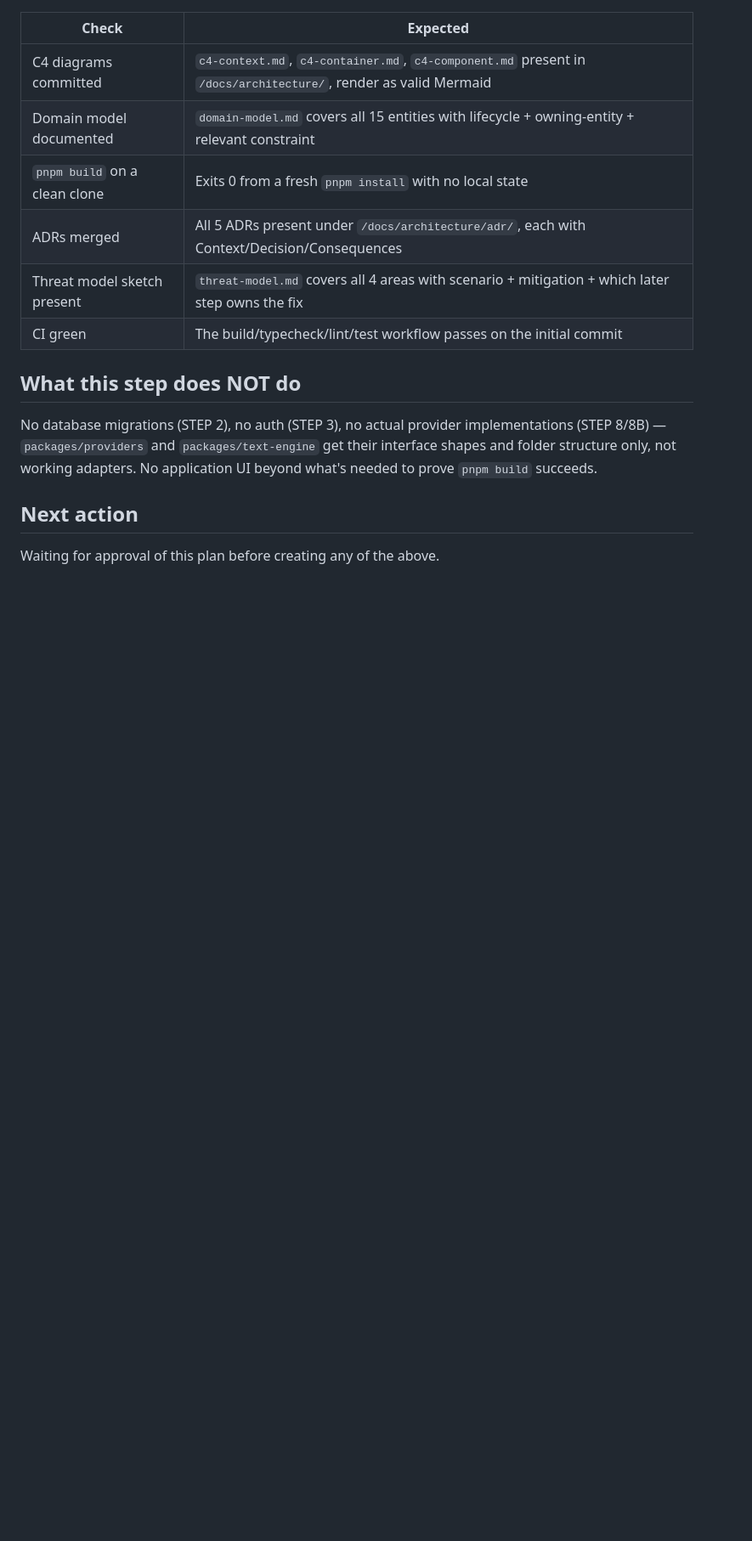
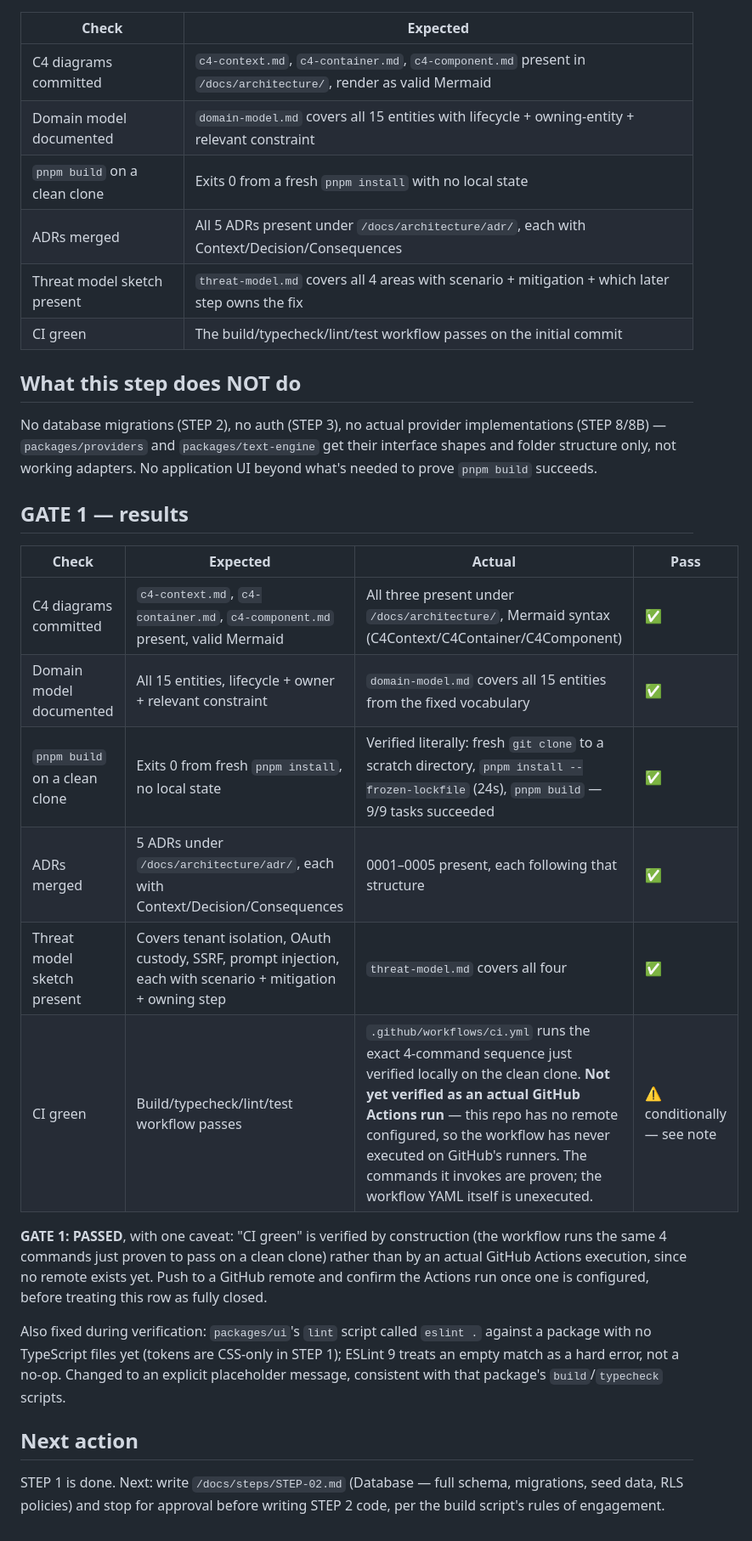
Before and after one commit to infoworksdomain-blip/Velocity, a Markdown page: docs/steps/STEP-01.md, the part around one of its changes. Shown at 85% size. GitHub-like rendering; blank space fills up the shorter version.

Commit message:
docs: record GATE 1 results and advance current-step tracking
Co-Authored-By: Claude Fable 5 <noreply@anthropic.com>

```diff
--- a/docs/steps/STEP-01.md
+++ b/docs/steps/STEP-01.md
@@ -83,6 +83,21 @@ GitHub Actions (or equivalent) workflow running on every PR: `pnpm install --fro
 
 No database migrations (STEP 2), no auth (STEP 3), no actual provider implementations (STEP 8/8B) — `packages/providers` and `packages/text-engine` get their interface shapes and folder structure only, not working adapters. No application UI beyond what's needed to prove `pnpm build` succeeds.
 
+## GATE 1 — results
+
+| Check | Expected | Actual | Pass |
+|---|---|---|---|
+| C4 diagrams committed | `c4-context.md`, `c4-container.md`, `c4-component.md` present, valid Mermaid | All three present under `/docs/architecture/`, Mermaid syntax (C4Context/C4Container/C4Component) | ✅ |
+| Domain model documented | All 15 entities, lifecycle + owner + relevant constraint | `domain-model.md` covers all 15 entities from the fixed vocabulary | ✅ |
+| `pnpm build` on a clean clone | Exits 0 from fresh `pnpm install`, no local state | Verified literally: fresh `git clone` to a scratch directory, `pnpm install --frozen-lockfile` (24s), `pnpm build` — 9/9 tasks succeeded | ✅ |
+| ADRs merged | 5 ADRs under `/docs/architecture/adr/`, each with Context/Decision/Consequences | 0001–0005 present, each following that structure | ✅ |
+| Threat model sketch present | Covers tenant isolation, OAuth custody, SSRF, prompt injection, each with scenario + mitigation + owning step | `threat-model.md` covers all four | ✅ |
+| CI green | Build/typecheck/lint/test workflow passes | `.github/workflows/ci.yml` runs the exact 4-command sequence just verified locally on the clean clone. **Not yet verified as an actual GitHub Actions run** — this repo has no remote configured, so the workflow has never executed on GitHub's runners. The commands it invokes are proven; the workflow YAML itself is unexecuted. | ⚠️ conditionally — see note |
+
+**GATE 1: PASSED**, with one caveat: "CI green" is verified by construction (the workflow runs the same 4 commands just proven to pass on a clean clone) rather than by an actual GitHub Actions execution, since no remote exists yet. Push to a GitHub remote and confirm the Actions run once one is configured, before treating this row as fully closed.
+
+Also fixed during verification: `packages/ui`'s `lint` script called `eslint .` against a package with no TypeScript files yet (tokens are CSS-only in STEP 1); ESLint 9 treats an empty match as a hard error, not a no-op. Changed to an explicit placeholder message, consistent with that package's `build`/`typecheck` scripts.
+
 ## Next action
 
-Waiting for approval of this plan before creating any of the above.
+STEP 1 is done. Next: write `/docs/steps/STEP-02.md` (Database — full schema, migrations, seed data, RLS policies) and stop for approval before writing STEP 2 code, per the build script's rules of engagement.
```
Also changed, not shown: other parts of docs/steps/STEP-01.md (+1 -1 lines), CLAUDE.md (+1 -1 lines).
